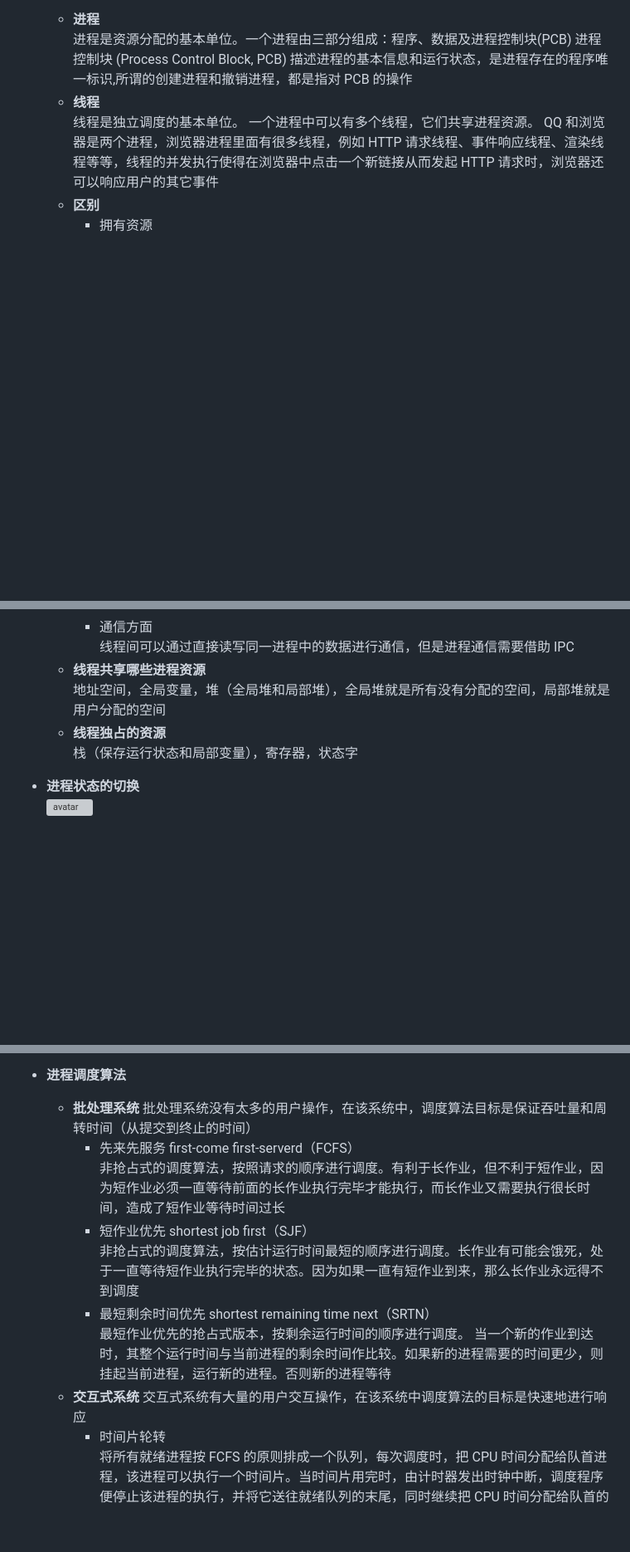
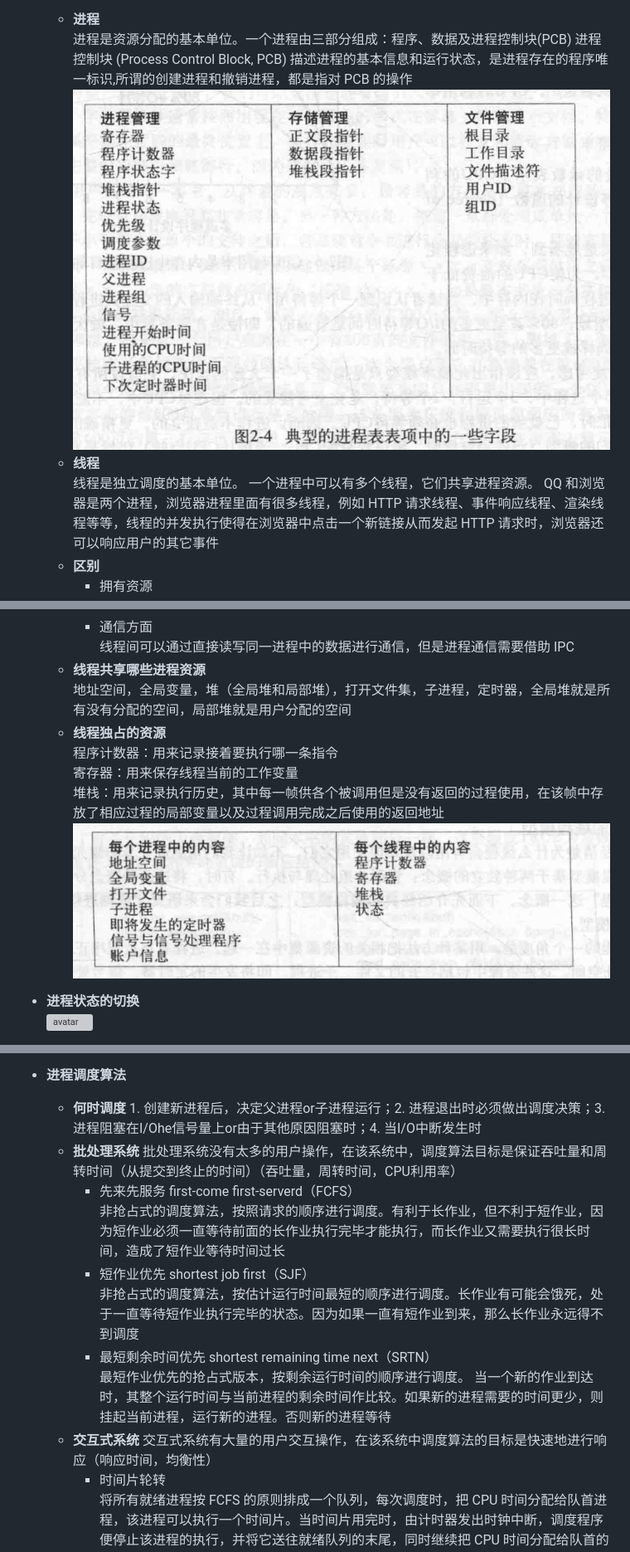
Before and after one commit to zlier233/growth, a Markdown page: docs/os.md, 3 parts joined by grey strips. Shown: that part at 83% size. Drawn GitHub-style; pictures changed too: docs/pic/pcb.png (added), docs/pic/thread.png (added); blank space fills up the shorter version; grey boxes are pictures that could not be loaded.

```diff
--- a/docs/os.md
+++ b/docs/os.md
@@ -69,6 +69,7 @@
   - **进程**
     进程是资源分配的基本单位。一个进程由三部分组成：程序、数据及进程控制块(PCB)
     进程控制块 (Process Control Block, PCB) 描述进程的基本信息和运行状态，是进程存在的程序唯一标识,所谓的创建进程和撤销进程，都是指对 PCB 的操作
+    ![img](./pic/pcb.png)
   - **线程**
     线程是独立调度的基本单位。
     一个进程中可以有多个线程，它们共享进程资源。
@@ -83,9 +84,12 @@
     - 通信方面
     线程间可以通过直接读写同一进程中的数据进行通信，但是进程通信需要借助 IPC
   - **线程共享哪些进程资源**
-    地址空间，全局变量，堆（全局堆和局部堆），全局堆就是所有没有分配的空间，局部堆就是用户分配的空间
+    地址空间，全局变量，堆（全局堆和局部堆），打开文件集，子进程，定时器，全局堆就是所有没有分配的空间，局部堆就是用户分配的空间
   - **线程独占的资源**
-    栈（保存运行状态和局部变量），寄存器，状态字
+    程序计数器：用来记录接着要执行哪一条指令
+    寄存器：用来保存线程当前的工作变量
+    堆栈：用来记录执行历史，其中每一帧供各个被调用但是没有返回的过程使用，在该帧中存放了相应过程的局部变量以及过程调用完成之后使用的返回地址
+    ![img](./pic/thread.png)
 
 - **进程状态的切换**
   ![avatar](./pic/process.png)
@@ -126,14 +130,15 @@
   **最快的方式是共享内存**：采用共享内存通信的一个显而易见的好处是效率高，因为进程可以直接读写内存，而不需要任何数据的拷贝。对于像管道和消息队列等通信方式，则需要在内核和用户空间进行四次的数据拷贝
 
 - **进程调度算法**
-  - **批处理系统** 批处理系统没有太多的用户操作，在该系统中，调度算法目标是保证吞吐量和周转时间（从提交到终止的时间）
+  - **何时调度** 1. 创建新进程后，决定父进程or子进程运行；2. 进程退出时必须做出调度决策；3. 进程阻塞在I/Ohe信号量上or由于其他原因阻塞时；4. 当I/O中断发生时
+  - **批处理系统** 批处理系统没有太多的用户操作，在该系统中，调度算法目标是保证吞吐量和周转时间（从提交到终止的时间）（吞吐量，周转时间，CPU利用率）
     - 先来先服务 first-come first-serverd（FCFS）
       非抢占式的调度算法，按照请求的顺序进行调度。有利于长作业，但不利于短作业，因为短作业必须一直等待前面的长作业执行完毕才能执行，而长作业又需要执行很长时间，造成了短作业等待时间过长
     - 短作业优先 shortest job first（SJF）
       非抢占式的调度算法，按估计运行时间最短的顺序进行调度。长作业有可能会饿死，处于一直等待短作业执行完毕的状态。因为如果一直有短作业到来，那么长作业永远得不到调度
     - 最短剩余时间优先 shortest remaining time next（SRTN）
       最短作业优先的抢占式版本，按剩余运行时间的顺序进行调度。 当一个新的作业到达时，其整个运行时间与当前进程的剩余时间作比较。如果新的进程需要的时间更少，则挂起当前进程，运行新的进程。否则新的进程等待
-  - **交互式系统** 交互式系统有大量的用户交互操作，在该系统中调度算法的目标是快速地进行响应
+  - **交互式系统** 交互式系统有大量的用户交互操作，在该系统中调度算法的目标是快速地进行响应（响应时间，均衡性）
     - 时间片轮转
       将所有就绪进程按 FCFS 的原则排成一个队列，每次调度时，把 CPU 时间分配给队首进程，该进程可以执行一个时间片。当时间片用完时，由计时器发出时钟中断，调度程序便停止该进程的执行，并将它送往就绪队列的末尾，同时继续把 CPU 时间分配给队首的进程
       时间片轮转算法的效率和时间片的大小有很大关系：1. 因为进程切换都要保存进程的信息并且载入新进程的信息，如果时间片太小，会导致进程切换得太频繁，在进程切换上就会花过多时间 2.而如果时间片过长，那么实时性就不能得到保证
```
Also changed, not shown: other parts of docs/os.md (+46 -16 lines), docs/network.md (+7 -0 lines), docs/pic/freeram2.png (added), 1 other file.
